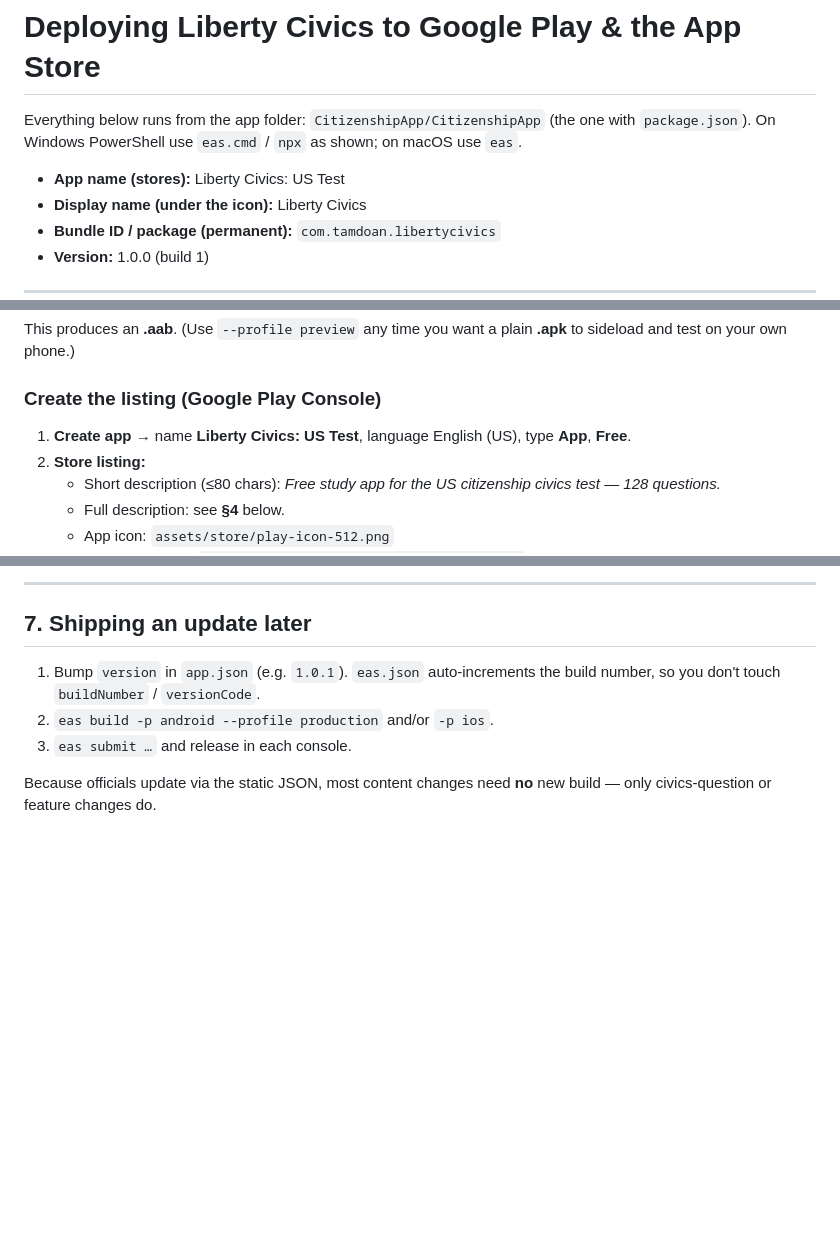
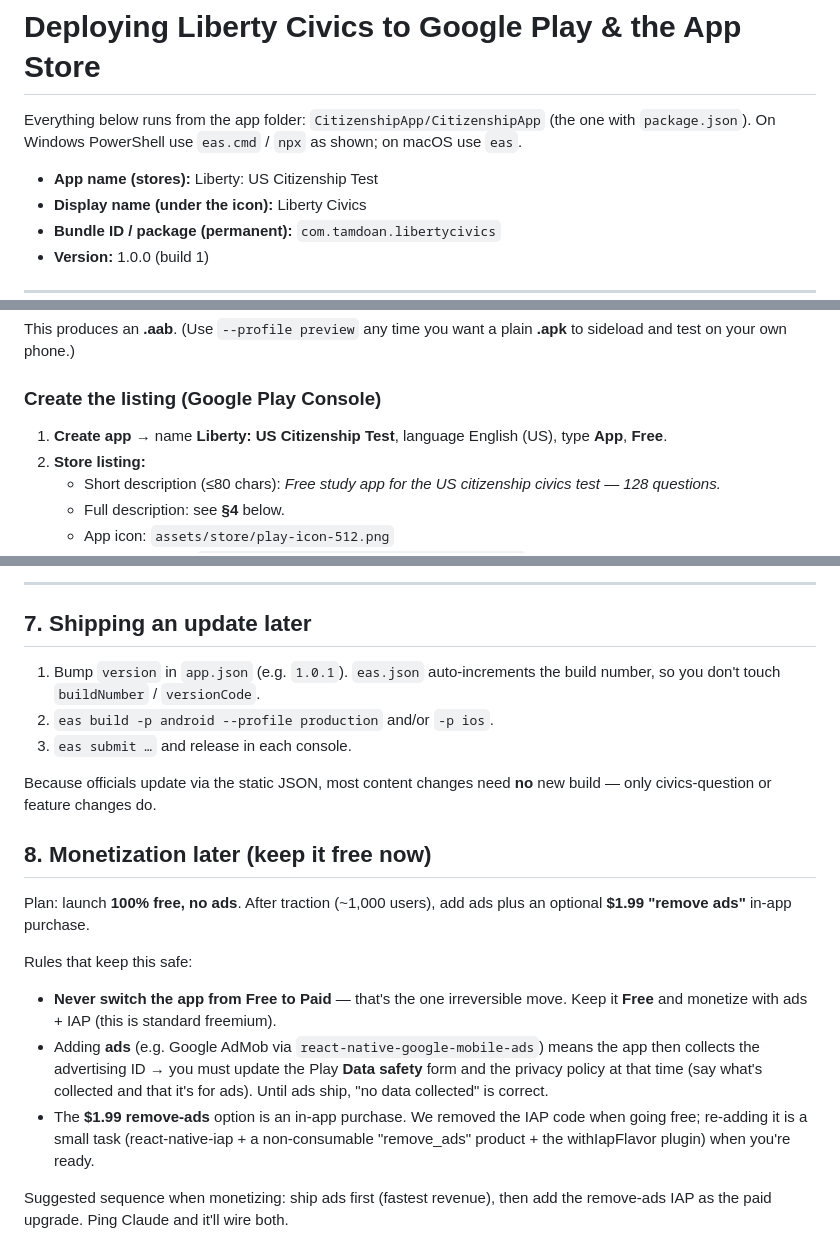
Before and after one commit to tamdoan37/CitizenshipTestQuestions, a Markdown page: CitizenshipApp/CitizenshipApp/DEPLOY.md, 3 parts joined by grey strips. Rendered like a GitHub page; blank space fills up the shorter version.

Commit message:
DEPLOY: set store title "Liberty: US Citizenship Test" + monetization plan (#26)
- Play/App Store title updated to "Liberty: US Citizenship Test" (28 chars,
  keeps the brand and the "citizenship test" search keyword).
- Add §8 Monetization: launch free/no-ads; later add AdMob ads + a $1.99
  remove-ads IAP; keep the app Free (never flip to Paid) and update Data
  safety + privacy policy when ads ship.


Claude-Session: https://claude.ai/code/session_01MiHrmj8ofwAFZPbDwiDAsG

Co-authored-by: Claude <noreply@anthropic.com>

```diff
--- a/CitizenshipApp/CitizenshipApp/DEPLOY.md
+++ b/CitizenshipApp/CitizenshipApp/DEPLOY.md
@@ -4,7 +4,7 @@ Everything below runs from the app folder:
 `CitizenshipApp/CitizenshipApp` (the one with `package.json`).
 On Windows PowerShell use `eas.cmd` / `npx` as shown; on macOS use `eas`.
 
-- **App name (stores):** Liberty Civics: US Test
+- **App name (stores):** Liberty: US Citizenship Test
 - **Display name (under the icon):** Liberty Civics
 - **Bundle ID / package (permanent):** `com.tamdoan.libertycivics`
 - **Version:** 1.0.0 (build 1)
@@ -52,7 +52,7 @@ This produces an **.aab**. (Use `--profile preview` any time you want a plain
 **.apk** to sideload and test on your own phone.)
 
 ### Create the listing (Google Play Console)
-1. **Create app** → name **Liberty Civics: US Test**, language English (US),
+1. **Create app** → name **Liberty: US Citizenship Test**, language English (US),
    type **App**, **Free**.
 2. **Store listing:**
    - Short description (≤80 chars): *Free study app for the US citizenship civics test — 128 questions.*
@@ -187,3 +187,23 @@ The app collects nothing and has no accounts/ads/analytics, so:
 
 Because officials update via the static JSON, most content changes need **no**
 new build — only civics‑question or feature changes do.
+
+## 8. Monetization later (keep it free now)
+
+Plan: launch **100% free, no ads**. After traction (~1,000 users), add ads plus
+an optional **$1.99 "remove ads"** in‑app purchase.
+
+Rules that keep this safe:
+- **Never switch the app from Free to Paid** — that's the one irreversible move.
+  Keep it **Free** and monetize with ads + IAP (this is standard freemium).
+- Adding **ads** (e.g. Google AdMob via `react-native-google-mobile-ads`) means
+  the app then collects the advertising ID → you must update the Play **Data
+  safety** form and the privacy policy at that time (say what's collected and
+  that it's for ads). Until ads ship, "no data collected" is correct.
+- The **$1.99 remove‑ads** option is an in‑app purchase. We removed the IAP code
+  when going free; re‑adding it is a small task (react-native-iap + a
+  non‑consumable "remove_ads" product + the withIapFlavor plugin) when you're
+  ready.
+
+Suggested sequence when monetizing: ship ads first (fastest revenue), then add
+the remove‑ads IAP as the paid upgrade. Ping Claude and it'll wire both.
```
Also changed, not shown: other parts of CitizenshipApp/CitizenshipApp/DEPLOY.md (+2 -2 lines).
